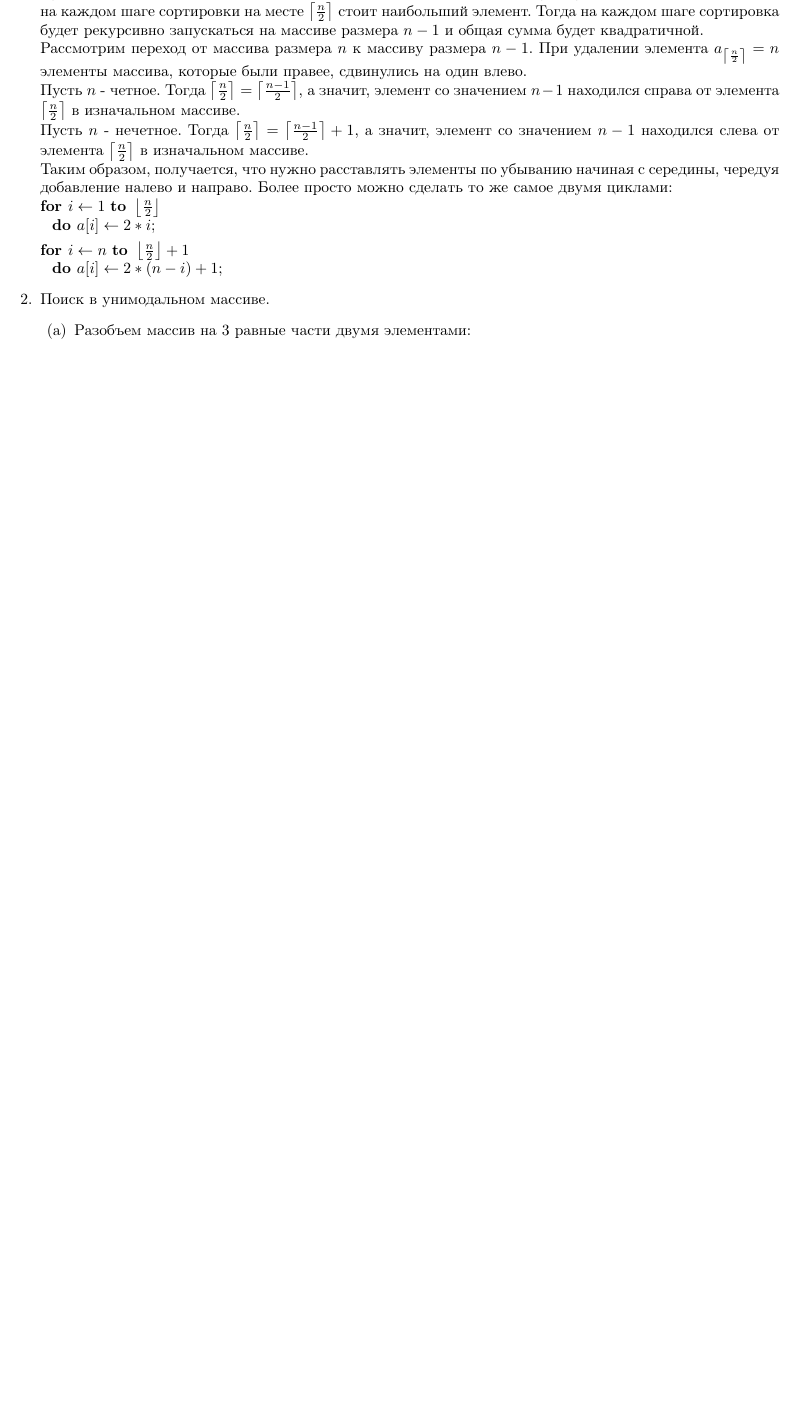
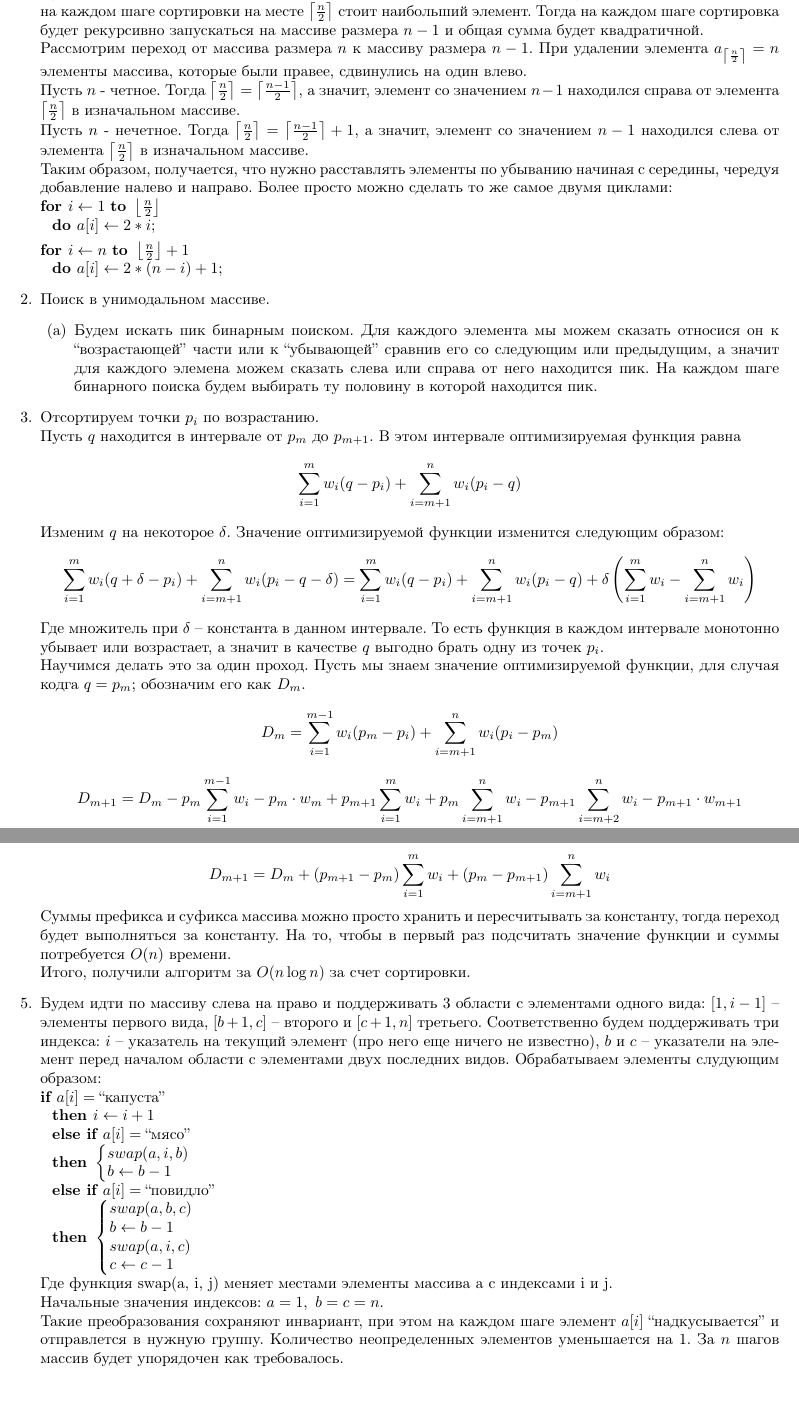
Before and after one commit to Icemore/homework, a LaTeX problem sheet (algo/hw5/hw5.tex): part of the page before the commit and two parts of pages 1 and 2 of 2 after it, the two joined at a grey line, cut so that both start at the same text, the shorter picture padded with empty space. Compiled offline with pdfLaTeX.

Commit message:
algo hw5. done

```diff
--- a/algo/hw5/hw5.tex
+++ b/algo/hw5/hw5.tex
@@ -31,8 +31,33 @@
 
 	\item Поиск в унимодальном массиве.
 	\begin{enumerate}
-		\item Разобъем массив на 3 равные части двумя элементами:
+		\item Будем искать пик бинарным поиском. Для каждого элемента мы можем сказать относися он к ``возрастающей'' части или к ``убывающей'' сравнив его со следующим или предыдущим, а значит для каждого элемена можем сказать слева или справа от него находится пик. На каждом шаге бинарного поиска будем выбирать ту половину в которой находится пик.
+	\end{enumerate}
 
-	\end{enumerate}
+	\item Отсортируем точки $p_i$ по возрастанию.\\
+	Пусть $q$ находится в интервале от $p_m$ до $p_{m+1}$. В этом интервале оптимизируемая функция равна
+	$$\sum_{i=1}^{m} w_i(q-p_i) + \sum_{i=m+1}^n w_i (p_i - q)$$
+	Изменим $q$ на некоторое $\delta$. Значение оптимизируемой функции изменится следующим образом:
+	$$\sum_{i=1}^{m} w_i(q+\delta-p_i) + \sum_{i=m+1}^n w_i (p_i - q-\delta) = \sum_{i=1}^{m} w_i(q-p_i) + \sum_{i=m+1}^n w_i (p_i - q) + \delta \left( \sum_{i=1}^m w_i - \sum_{i=m+1}^n w_i \right)$$
+	Где множитель при $\delta$ -- константа в данном интервале. То есть функция в каждом интервале монотонно убывает или возрастает, а значит в качестве $q$ выгодно брать одну из точек $p_i$.\\
+	Научимся делать это за один проход. Пусть мы знаем значение оптимизируемой функции, для случая кодга $q = p_m$; обозначим его как $D_m$.
+	$$D_m = \sum_{i=1}^{m-1} w_i(p_m-p_i) + \sum_{i=m+1}^n w_i (p_i - p_m)$$
+	$$D_{m+1} = D_m - p_m \sum_{i=1}^{m-1}w_i - p_m \cdot w_m + p_{m+1} \sum_{i=1}^{m} w_i + p_m \sum_{i=m+1}^n w_i - p_{m+1} \sum_{i=m+2}^n w_i - p_{m+1} \cdot w_{m+1}$$
+	$$D_{m+1} = D_m +(p_{m+1} - p_m) \sum_{i=1}^m w_i + (p_m - p_{m+1}) \sum_{i=m+1}^n w_i$$
+	Суммы префикса и суфикса массива можно просто хранить и пересчитывать за константу, тогда переход будет выполняться за константу. На то, чтобы в первый раз подсчитать значение функции и суммы потребуется $O(n)$ времени.\\
+	Итого, получили алгоритм за $O(n \log n)$ за счет сортировки.
+
+	\item[5.] Будем идти по массиву слева на право и поддерживать 3 области с элементами одного вида: $[1, i-1]$ -- элементы первого вида, $[b+1, c]$ -- второго и $[c+1, n]$ третьего. Соответственно будем поддерживать три индекса: $i$ -- указатель на текущий элемент (про него еще ничего не известно), $b$ и $c$ -- указатели на элемент перед началом области с элементами двух последних видов. Обрабатываем элементы слудующим образом:\\
+	$\IF a[i]=\text{``капуста''} \THEN i \GETS i+1
+	\ELSEIF a[i]=\text{``мясо''} \THEN \BEGIN swap(a, i, b)\\ b \GETS b-1 \END
+	\ELSEIF a[i]=\text{``повидло''} \THEN \BEGIN
+		swap(a, b, c)\\
+		b \GETS b-1 \\
+		swap(a, i, c)\\
+		c \GETS c-1
+	\END$\\
+	Где функция swap(a, i, j) меняет местами элементы массива a с индексами i и j.\\
+	Начальные значения индексов: $a=1,\ b=c=n$.\\
+	Такие преобразования сохраняют инвариант, при этом на каждом шаге элемент $a[i]$ ``надкусывается'' и отправлется в нужную группу. Количество неопределенных элементов уменьшается на 1. За $n$ шагов массив будет упорядочен как требовалось.
 \end{enumerate}
 \end{document}
```
Also changed, not shown: algo/hw5/tmp.tex (added, +7 -0 lines).
